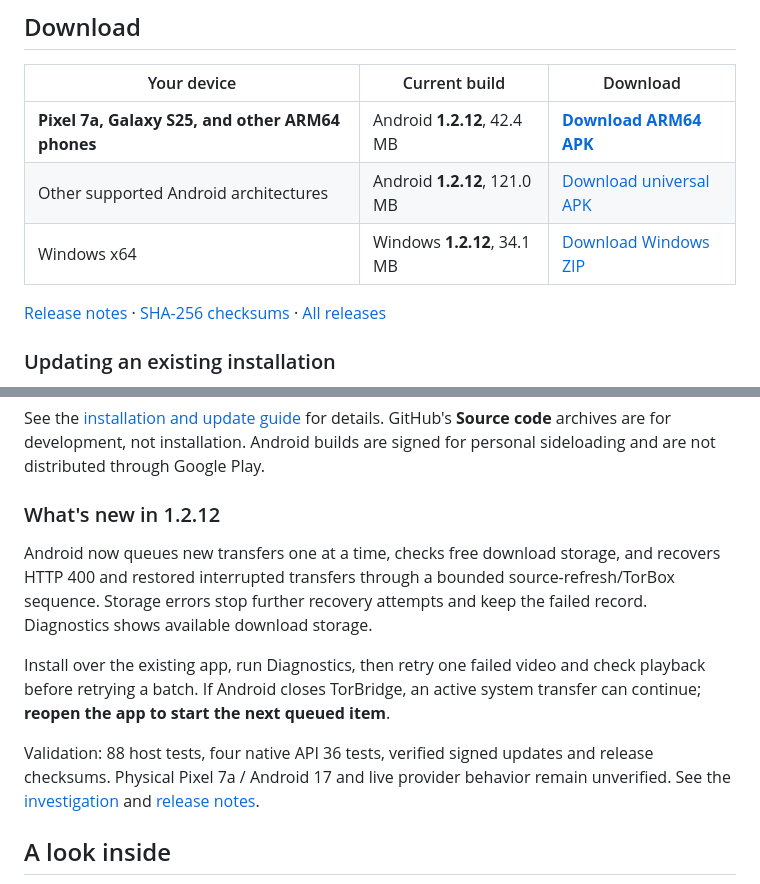
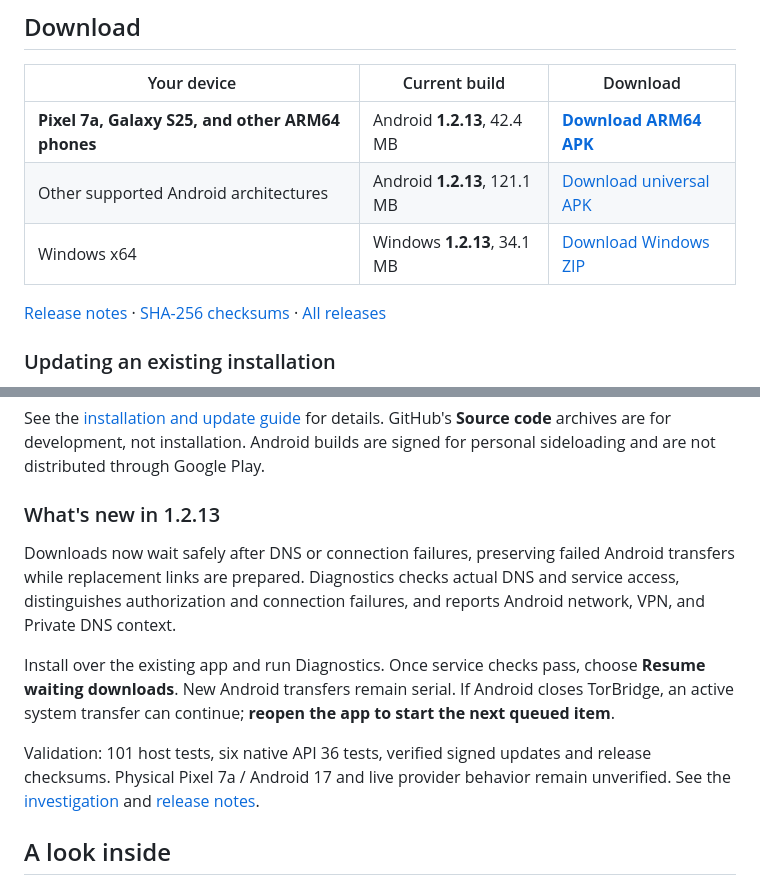
Before and after one commit to QuintonD/torbridge, a Markdown page: README.md, 2 parts joined by grey strips. Drawn GitHub-style.

Commit message:
Link published 1.2.13 builds and record upload verification (#4)

```diff
--- a/README.md
+++ b/README.md
@@ -14,7 +14,7 @@ video downloads, built-in playback, Stremio integration, and optional Trakt sync
 
 | Your device | Current build | Download |
 | --- | --- | --- |
-| **Pixel 7a, Galaxy S25, and other ARM64 phones** | Android **1.2.12**, 42.4 MB | **[Download ARM64 APK](https://github.com/QuintonD/torbridge/releases/download/v1.2.12/TorBridge-Android-1.2.12-arm64.apk)** |
-| Other supported Android architectures | Android **1.2.12**, 121.0 MB | [Download universal APK](https://github.com/QuintonD/torbridge/releases/download/v1.2.12/TorBridge-Android-1.2.12.apk) |
-| Windows x64 | Windows **1.2.12**, 34.1 MB | [Download Windows ZIP](https://github.com/QuintonD/torbridge/releases/download/v1.2.12/TorBridge-Windows-x64-1.2.12.zip) |
+| **Pixel 7a, Galaxy S25, and other ARM64 phones** | Android **1.2.13**, 42.4 MB | **[Download ARM64 APK](https://github.com/QuintonD/torbridge/releases/download/v1.2.13/TorBridge-Android-1.2.13-arm64.apk)** |
+| Other supported Android architectures | Android **1.2.13**, 121.1 MB | [Download universal APK](https://github.com/QuintonD/torbridge/releases/download/v1.2.13/TorBridge-Android-1.2.13.apk) |
+| Windows x64 | Windows **1.2.13**, 34.1 MB | [Download Windows ZIP](https://github.com/QuintonD/torbridge/releases/download/v1.2.13/TorBridge-Windows-x64-1.2.13.zip) |
 
@@ -34,16 +34,17 @@ See the [installation and update guide](docs/updating.md) for details. GitHub's
 **Source code** archives are for development, not installation. Android builds
 are signed for personal sideloading and are not distributed through Google Play.
 
-### What's new in 1.2.12
+### What's new in 1.2.13
 
-Android now queues new transfers one at a time, checks free download storage,
-and recovers HTTP 400 and restored interrupted transfers through a bounded
-source-refresh/TorBox sequence. Storage errors stop further recovery attempts
-and keep the failed record. Diagnostics shows available download storage.
+Downloads now wait safely after DNS or connection failures, preserving failed
+Android transfers while replacement links are prepared. Diagnostics checks
+actual DNS and service access, distinguishes authorization and connection
+failures, and reports Android network, VPN, and Private DNS context.
 
-Install over the existing app, run Diagnostics, then retry one failed video and
-check playback before retrying a batch. If Android closes TorBridge, an active
-system transfer can continue; **reopen the app to start the next queued item**.
+Install over the existing app and run Diagnostics. Once service checks pass,
+choose **Resume waiting downloads**. New Android transfers remain serial. If
+Android closes TorBridge, an active system transfer can continue;
+**reopen the app to start the next queued item**.
 
-Validation: 88 host tests, four native API 36 tests, verified signed updates and
+Validation: 101 host tests, six native API 36 tests, verified signed updates and
 release checksums. Physical Pixel 7a / Android 17 and live provider behavior
```
Also changed, not shown: other parts of README.md (+3 -3 lines), docs/releases/v1.2.13.md (+9 -0 lines), docs/updating.md (+1 -1 lines).
